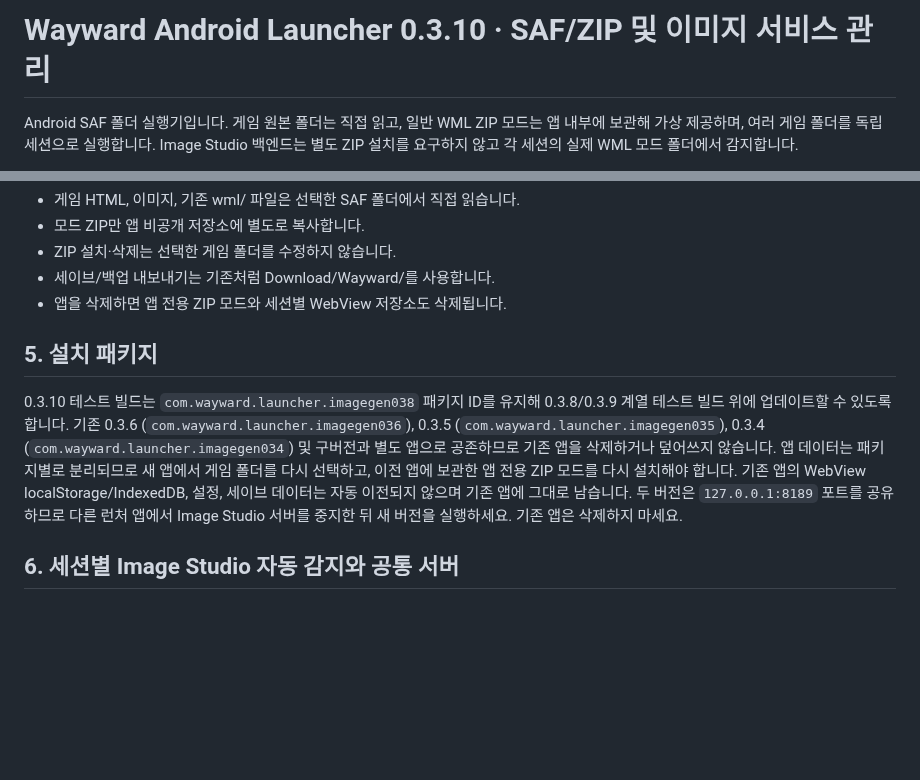
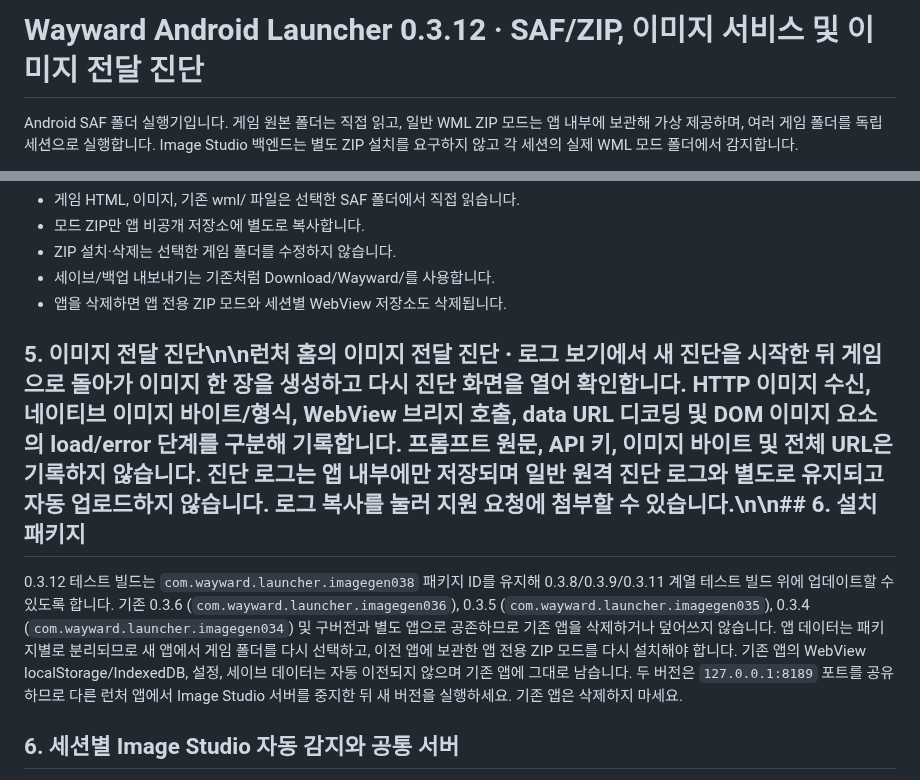
Before and after one commit to diethoon/wayward, a Markdown page: android-external-folder-launcher/README_ko.md, 2 parts joined by grey strips. Rendered like a GitHub page; blank space fills up the shorter version.

Commit message:
feat(android): register image diagnostics and version 0.3.12

```diff
--- a/android-external-folder-launcher/README_ko.md
+++ b/android-external-folder-launcher/README_ko.md
@@ -1,4 +1,4 @@
-# Wayward Android Launcher 0.3.10 · SAF/ZIP 및 이미지 서비스 관리
+# Wayward Android Launcher 0.3.12 · SAF/ZIP, 이미지 서비스 및 이미지 전달 진단
 
 Android SAF 폴더 실행기입니다. 게임 원본 폴더는 직접 읽고, 일반 WML ZIP 모드는 앱 내부에 보관해 가상 제공하며, 여러 게임 폴더를 독립 세션으로 실행합니다. Image Studio 백엔드는 별도 ZIP 설치를 요구하지 않고 각 세션의 실제 WML 모드 폴더에서 감지합니다.
 
@@ -56,9 +56,9 @@ ZIP 1개는 WML 모드 1개를 포함해야 합니다. mod.js가 없거나, WML.
 - 세이브/백업 내보내기는 기존처럼 Download/Wayward/를 사용합니다.
 - 앱을 삭제하면 앱 전용 ZIP 모드와 세션별 WebView 저장소도 삭제됩니다.
 
-## 5. 설치 패키지
+## 5. 이미지 전달 진단\n\n런처 홈의 **이미지 전달 진단 · 로그 보기**에서 새 진단을 시작한 뒤 게임으로 돌아가 이미지 한 장을 생성하고 다시 진단 화면을 열어 확인합니다. HTTP 이미지 수신, 네이티브 이미지 바이트/형식, WebView 브리지 호출, data URL 디코딩 및 DOM 이미지 요소의 load/error 단계를 구분해 기록합니다. 프롬프트 원문, API 키, 이미지 바이트 및 전체 URL은 기록하지 않습니다. 진단 로그는 앱 내부에만 저장되며 일반 원격 진단 로그와 별도로 유지되고 자동 업로드하지 않습니다. **로그 복사**를 눌러 지원 요청에 첨부할 수 있습니다.\n\n## 6. 설치 패키지
 
-0.3.10 테스트 빌드는 `com.wayward.launcher.imagegen038` 패키지 ID를 유지해 0.3.8/0.3.9 계열 테스트 빌드 위에 업데이트할 수 있도록 합니다. 기존 0.3.6 (`com.wayward.launcher.imagegen036`), 0.3.5 (`com.wayward.launcher.imagegen035`), 0.3.4 (`com.wayward.launcher.imagegen034`) 및 구버전과 별도 앱으로 공존하므로 기존 앱을 삭제하거나 덮어쓰지 않습니다. 앱 데이터는 패키지별로 분리되므로 새 앱에서 게임 폴더를 다시 선택하고, 이전 앱에 보관한 앱 전용 ZIP 모드를 다시 설치해야 합니다. 기존 앱의 WebView localStorage/IndexedDB, 설정, 세이브 데이터는 자동 이전되지 않으며 기존 앱에 그대로 남습니다. 두 버전은 `127.0.0.1:8189` 포트를 공유하므로 다른 런처 앱에서 Image Studio 서버를 중지한 뒤 새 버전을 실행하세요. 기존 앱은 삭제하지 마세요.
+0.3.12 테스트 빌드는 `com.wayward.launcher.imagegen038` 패키지 ID를 유지해 0.3.8/0.3.9/0.3.11 계열 테스트 빌드 위에 업데이트할 수 있도록 합니다. 기존 0.3.6 (`com.wayward.launcher.imagegen036`), 0.3.5 (`com.wayward.launcher.imagegen035`), 0.3.4 (`com.wayward.launcher.imagegen034`) 및 구버전과 별도 앱으로 공존하므로 기존 앱을 삭제하거나 덮어쓰지 않습니다. 앱 데이터는 패키지별로 분리되므로 새 앱에서 게임 폴더를 다시 선택하고, 이전 앱에 보관한 앱 전용 ZIP 모드를 다시 설치해야 합니다. 기존 앱의 WebView localStorage/IndexedDB, 설정, 세이브 데이터는 자동 이전되지 않으며 기존 앱에 그대로 남습니다. 두 버전은 `127.0.0.1:8189` 포트를 공유하므로 다른 런처 앱에서 Image Studio 서버를 중지한 뒤 새 버전을 실행하세요. 기존 앱은 삭제하지 마세요.
 
 ## 6. 세션별 Image Studio 자동 감지와 공통 서버
 
```
